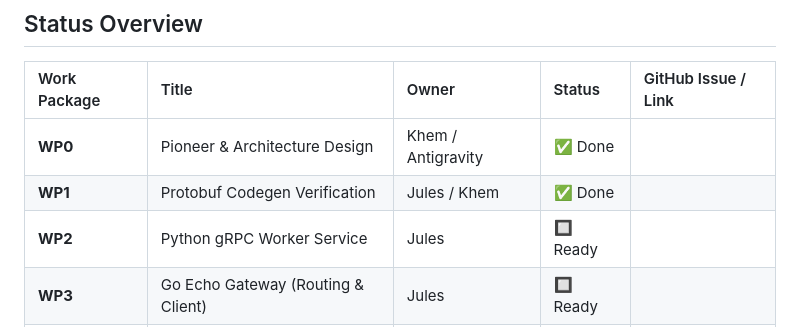
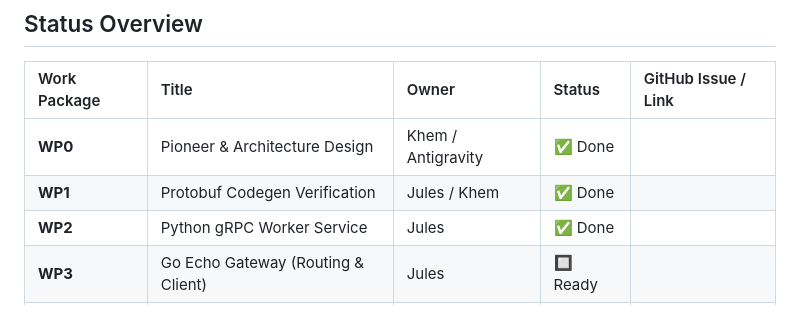
Before and after one commit to khemingkapat/app_to_bt, a Markdown page: WORK_PACKAGES.md, the part around one of its changes. Rendered like a GitHub page.

Commit message:
docs: update WORK_PACKAGES.md to reflect WP2 completion

```diff
--- a/WORK_PACKAGES.md
+++ b/WORK_PACKAGES.md
@@ -8,7 +8,7 @@ This document maps out the architecture migration plan into granular, trackable
 | :--- | :--- | :--- | :--- | :--- |
 | **WP0** | Pioneer & Architecture Design | Khem / Antigravity | ✅ Done | |
 | **WP1** | Protobuf Codegen Verification | Jules / Khem | ✅ Done | |
-| **WP2** | Python gRPC Worker Service | Jules | 🔲 Ready | |
+| **WP2** | Python gRPC Worker Service | Jules | ✅ Done | |
 | **WP3** | Go Echo Gateway (Routing & Client) | Jules | 🔲 Ready | |
 | **WP4** | Docker Compose & Dev Tooling | Jules / Khem | 🔲 Ready | |
 
```
Also changed, not shown: other parts of WORK_PACKAGES.md (+8 -8 lines).
